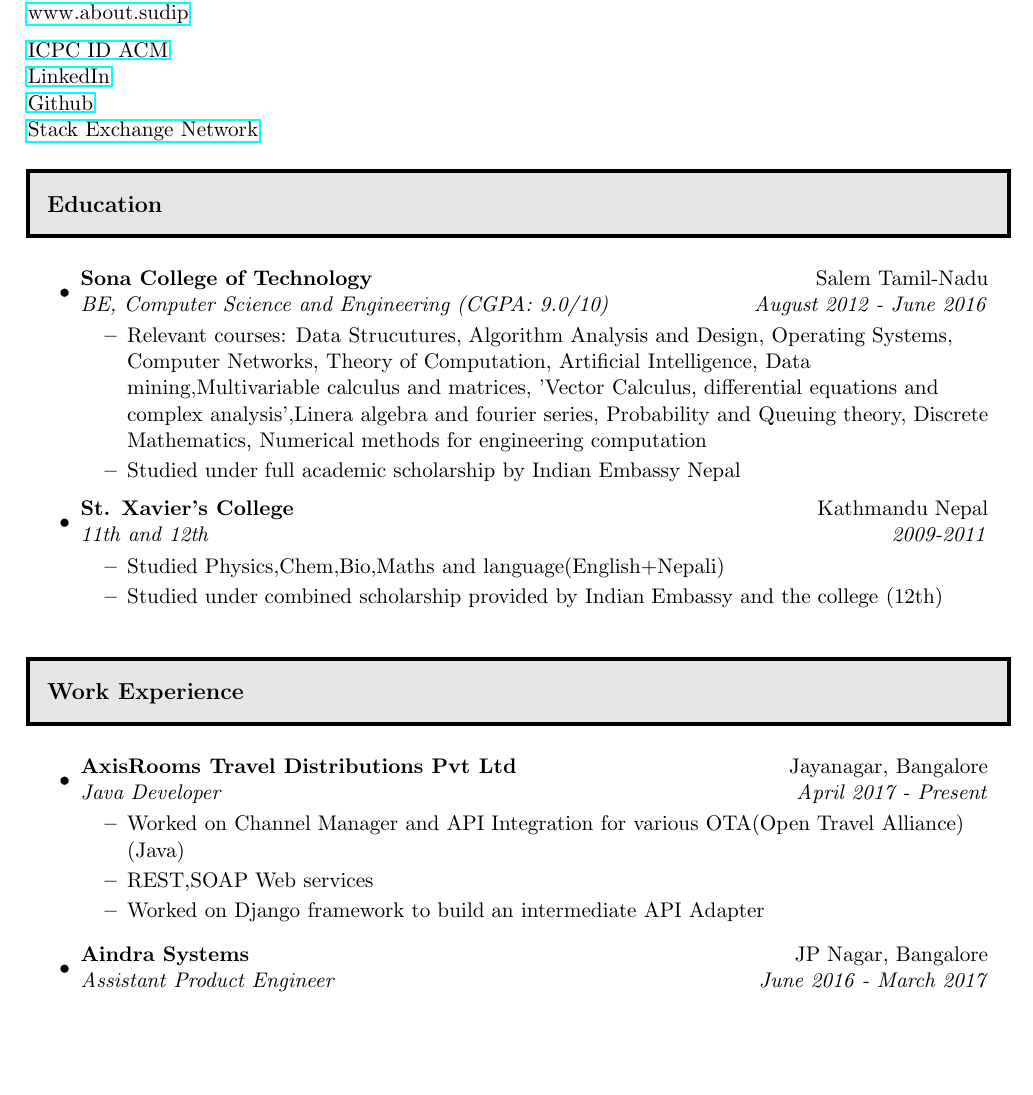
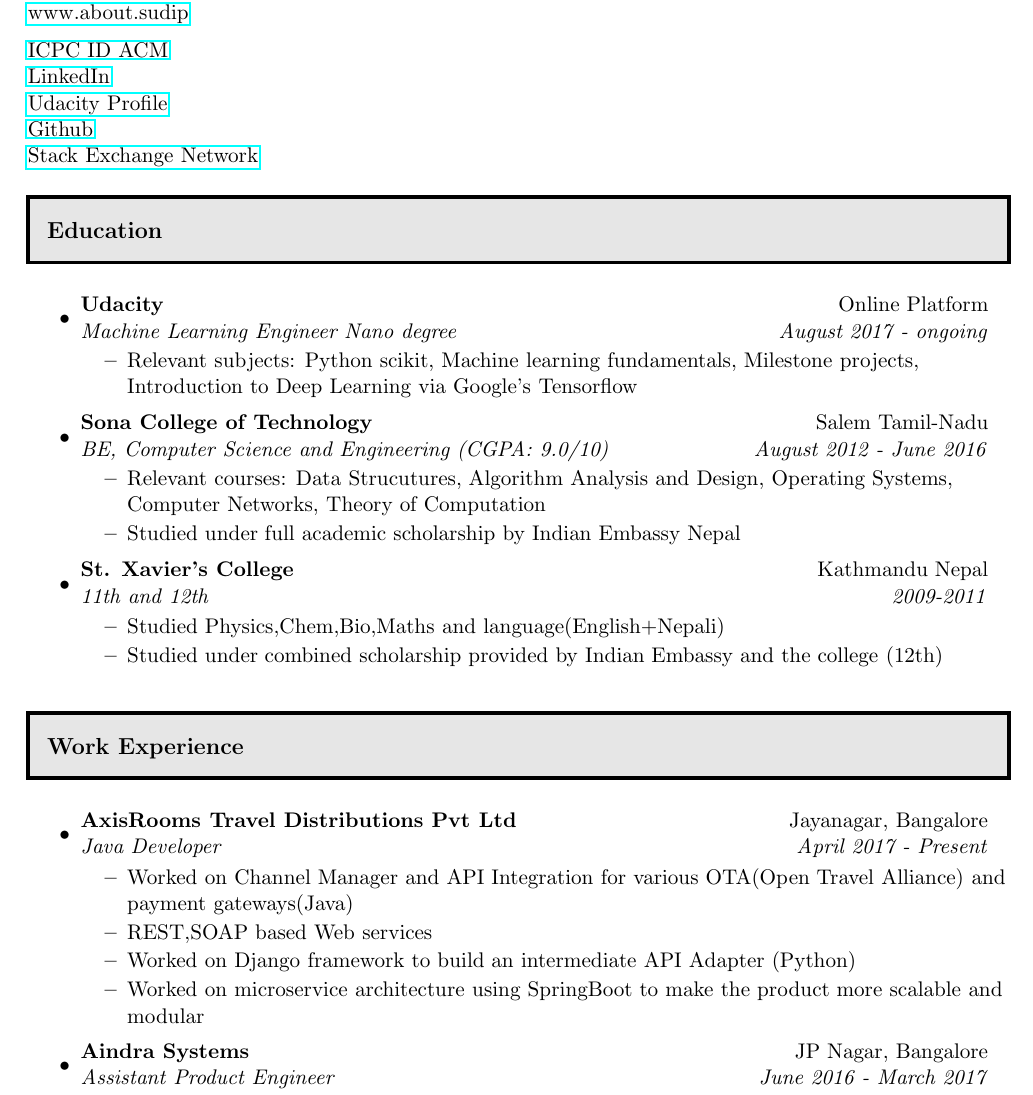
Before and after one commit to sudipidus/sudip_resume_github_page, a LaTeX CV (resume.tex): part of page 1 of 3, cut so that both start at the same text, the shorter picture padded with empty space. The pictures show the PDF file resume.pdf that the author committed with the source.

Commit message:
added udacity ML nano degree minor changes

```diff
--- a/resume.tex
+++ b/resume.tex
@@ -53,6 +53,7 @@
 
 \href{https://icpc.baylor.edu/ICPCID/6H1NHNBRYCTO}{ICPC ID ACM}\newline
 \href{https://www.linkedin.com/in/sudippost/}{LinkedIn}\newline
+\href{https://profiles.udacity.com/p/3918188684}{Udacity  Profile}\newline
 \href{https://github.com/sudipbhandari126}{Github}\newline
 \href{https://stackoverflow.com/story/sudip-bhandari-319810}{Stack Exchange Network}
 
@@ -60,9 +61,15 @@
 \resheading{Education}
 \begin{itemize}
 \item
+	\ressubheading{Udacity}{Online Platform}{Machine Learning Engineer Nano degree}{August 2017 - ongoing}
+	\begin{itemize}
+		\resitem{Relevant subjects: Python scikit, Machine learning fundamentals, Milestone projects, Introduction  to Deep Learning via Google's Tensorflow
+		}
+	\end{itemize}
+\item
 	\ressubheading{Sona College of Technology}{Salem Tamil-Nadu}{BE, Computer Science and Engineering (CGPA: 9.0/10)}{August 2012 - June 2016}
 	\begin{itemize}
-		\resitem{Relevant courses: Data Strucutures, Algorithm Analysis and Design, Operating Systems, Computer Networks, Theory of Computation, Artificial Intelligence, Data mining,Multivariable calculus and matrices, 'Vector Calculus, differential equations and complex analysis',Linera algebra and fourier series, Probability and Queuing theory, Discrete Mathematics, Numerical methods for engineering computation
+		\resitem{Relevant courses: Data Strucutures, Algorithm Analysis and Design, Operating Systems, Computer Networks, Theory of Computation
 		}
 		\resitem{Studied under full academic scholarship by Indian Embassy Nepal}
 	\end{itemize}
@@ -81,9 +88,10 @@
 \item
 	\ressubheading{AxisRooms Travel  Distributions Pvt Ltd}{Jayanagar, Bangalore}{Java Developer}{April 2017 - Present}
 	\begin{itemize}
-		\resitem{Worked on Channel Manager and API Integration for various OTA(Open Travel Alliance) (Java)}
-		\resitem{REST,SOAP Web services}
-		\resitem{Worked on Django framework to build an intermediate API Adapter}
+		\resitem{Worked on Channel Manager and API Integration for various OTA(Open Travel Alliance) and  payment gateways(Java)}
+		\resitem{REST,SOAP based Web services}
+		\resitem{Worked on Django framework to build an intermediate API Adapter (Python)}
+		\resitem{Worked on microservice architecture using SpringBoot to make the product more scalable and modular}
 	\end{itemize}
 
 \end{itemize}
```
Also changed, not shown: resume.pdf, resume.ps, 3 other files.
